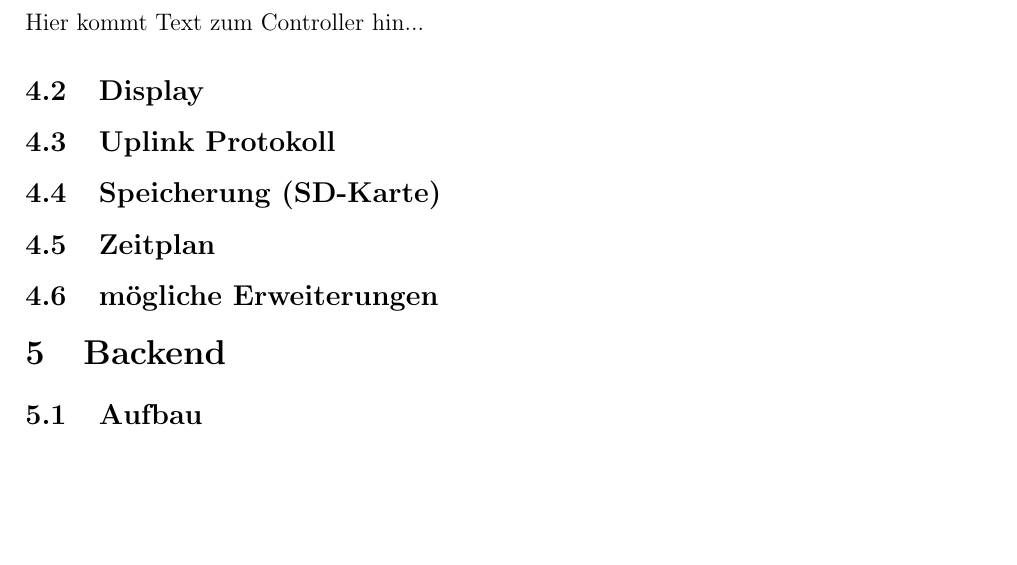
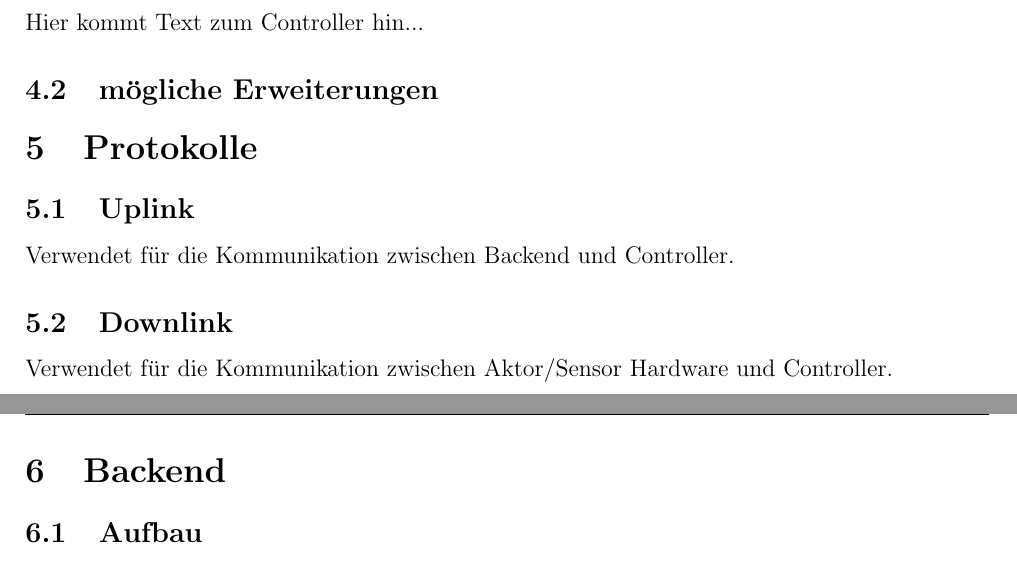
Before and after one commit to vbohinc/Almond-Embedded, a LaTeX document (documentation/Lastenheft.tex): part of page 4 of 5 before the commit and two parts of pages 4 and 5 of 5 after it, the two joined at a grey line, cut so that both start at the same text, the shorter picture padded with empty space. Compiled offline with pdfLaTeX.

Commit message:
Separated the Protocols

```diff
--- a/documentation/Lastenheft.tex
+++ b/documentation/Lastenheft.tex
@@ -78,5 +75,3 @@ Eine wünschenswerte Erweiterung wäre die Möglichkeit timergesteuert Aktoren a
-Hier kommt Text zum Controller hin...
 
 \subsection{Display}
 
-\subsection{Uplink Protokoll}
@@ -89,3 +100,17 @@ Hier kommt Text zum Controller hin...
+Hier kommt Text zum Controller hin...
+
+\subsection{mögliche Erweiterungen}
+
+
+\section{Protokolle}
+
+\subsection{Uplink}
+
+Verwendet für die Kommunikation zwischen Backend und Controller.
+
+\subsection{Downlink}
+
+Verwendet für die Kommunikation zwischen Aktor/Sensor Hardware und Controller.
 
 \section{Backend}
 
```
Also changed, not shown: documentation/Lastenheft.tex (25 more changed lines).
